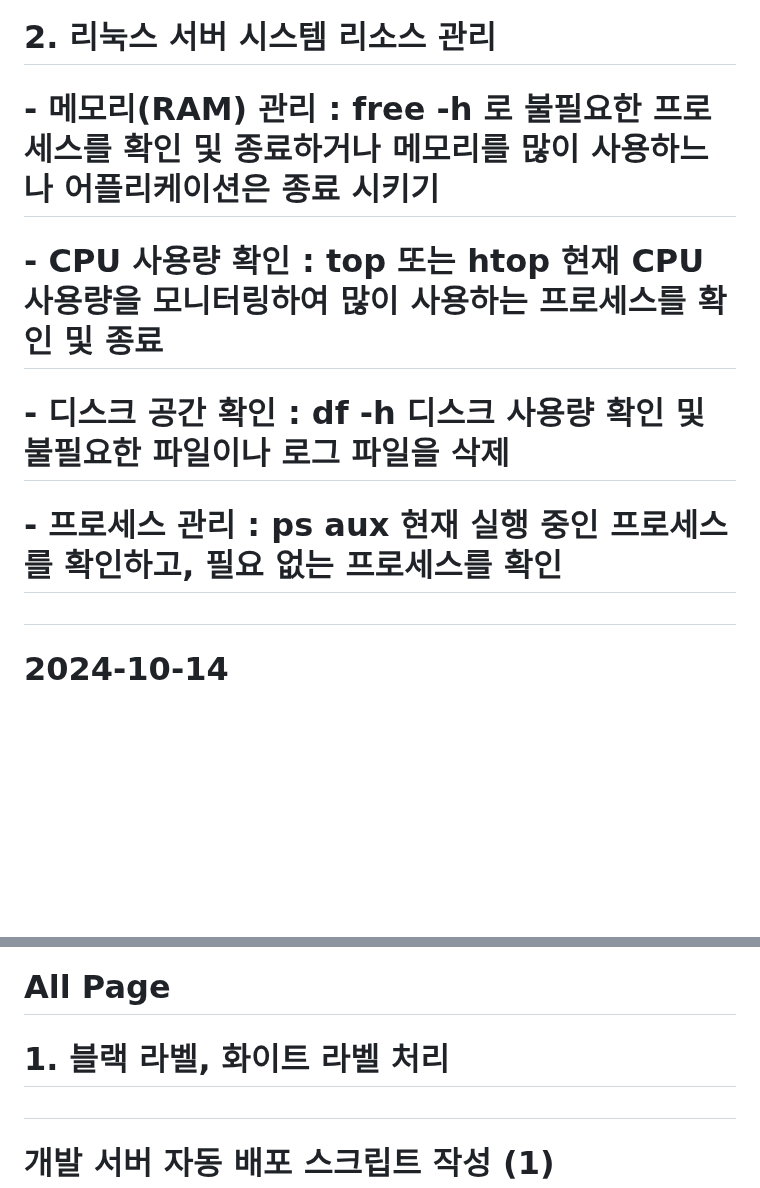
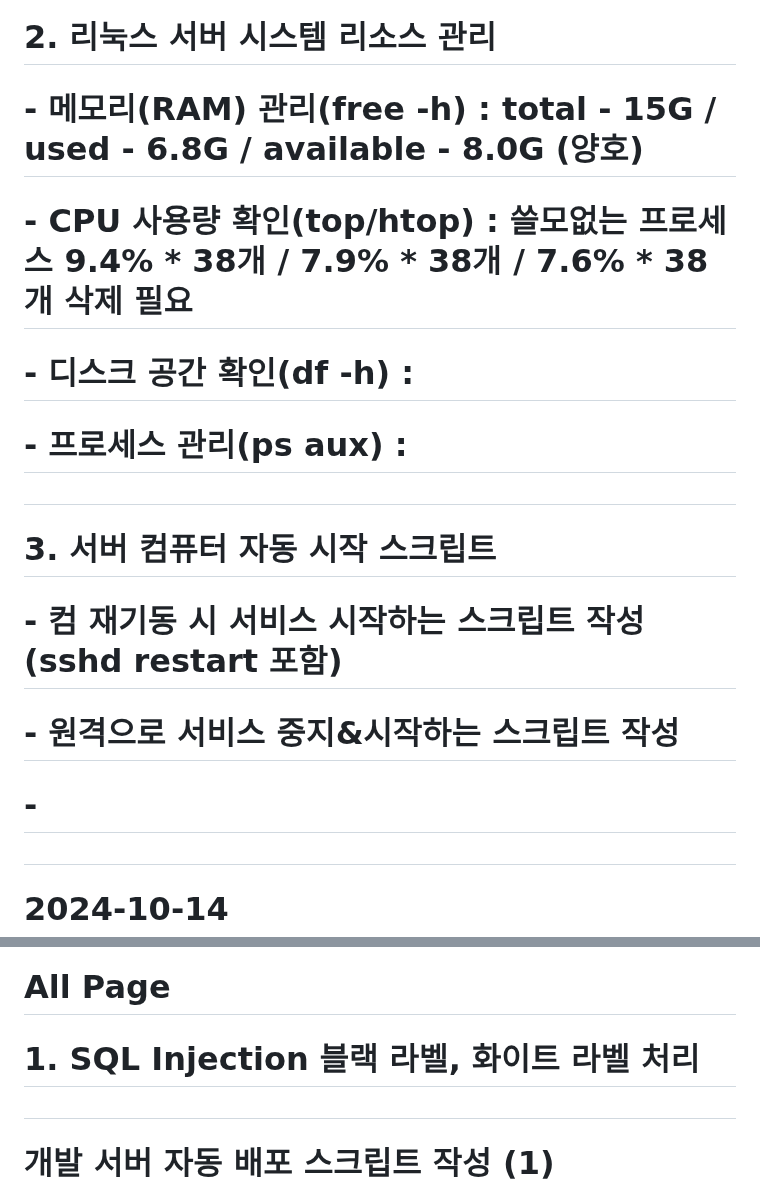
Before and after one commit to MYOUNGJOO-KIM/sapa_board, a Markdown page: README.md, 2 parts joined by grey strips. GitHub-like rendering; blank space fills up the shorter version.

```diff
--- a/README.md
+++ b/README.md
@@ -14,10 +37,16 @@
 #         - 디스크 공간 확인 : df -h 디스크 사용량 확인 및 불필요한 파일이나 로그 파일을 삭제
 #         - 프로세스 관리 : ps aux 현재 실행 중인 프로세스를 확인하고, 필요 없는 프로세스를 확인 및 종료
 #      2. 리눅스 서버 시스템 리소스 관리
-#         - 메모리(RAM) 관리 : free -h 로 불필요한 프로세스를 확인 및 종료하거나 메모리를 많이 사용하느나 어플리케이션은 종료 시키기
-#         - CPU 사용량 확인 : top 또는 htop 현재 CPU 사용량을 모니터링하여 많이 사용하는 프로세스를 확인 및 종료
-#         - 디스크 공간 확인 : df -h 디스크 사용량 확인 및 불필요한 파일이나 로그 파일을 삭제
-#         - 프로세스 관리 : ps aux 현재 실행 중인 프로세스를 확인하고, 필요 없는 프로세스를 확인
+#         - 메모리(RAM) 관리(free -h) : total - 15G / used - 6.8G / available - 8.0G (양호)
+#         - CPU 사용량 확인(top/htop) : 쓸모없는 프로세스 9.4% * 38개 / 7.9% * 38개 / 7.6% * 38개 삭제 필요
+#         - 디스크 공간 확인(df -h) :
+#         - 프로세스 관리(ps aux) :
+
+#
+#      3. 서버 컴퓨터 자동 시작 스크립트
+#         - 컴 재기동 시 서비스 시작하는 스크립트 작성(sshd restart 포함)
+#         - 원격으로 서비스 중지&시작하는 스크립트 작성
+#         -
 #
 # 2024-10-14
 #      1. catalina.out 지정 위치에 로그 생성 혹은 로그 레벨 올리기 -> startup.sh 수정해야해서 보류
@@ -55,7 +84,7 @@ C:\Windows\System32\OpenSSH\scp.exe: stat local "222": No such file or directory
 #
 # 2024-10-02
 # All Page
-#      1. 블랙 라벨, 화이트 라벨 처리
+#      1. SQL Injection 블랙 라벨, 화이트 라벨 처리
 #
 # 개발 서버 자동 배포 스크립트 작성 (1)
 #      1. Linux(centOS) 명령어 express
```
Also changed, not shown: other parts of README.md (+23 -0 lines).
